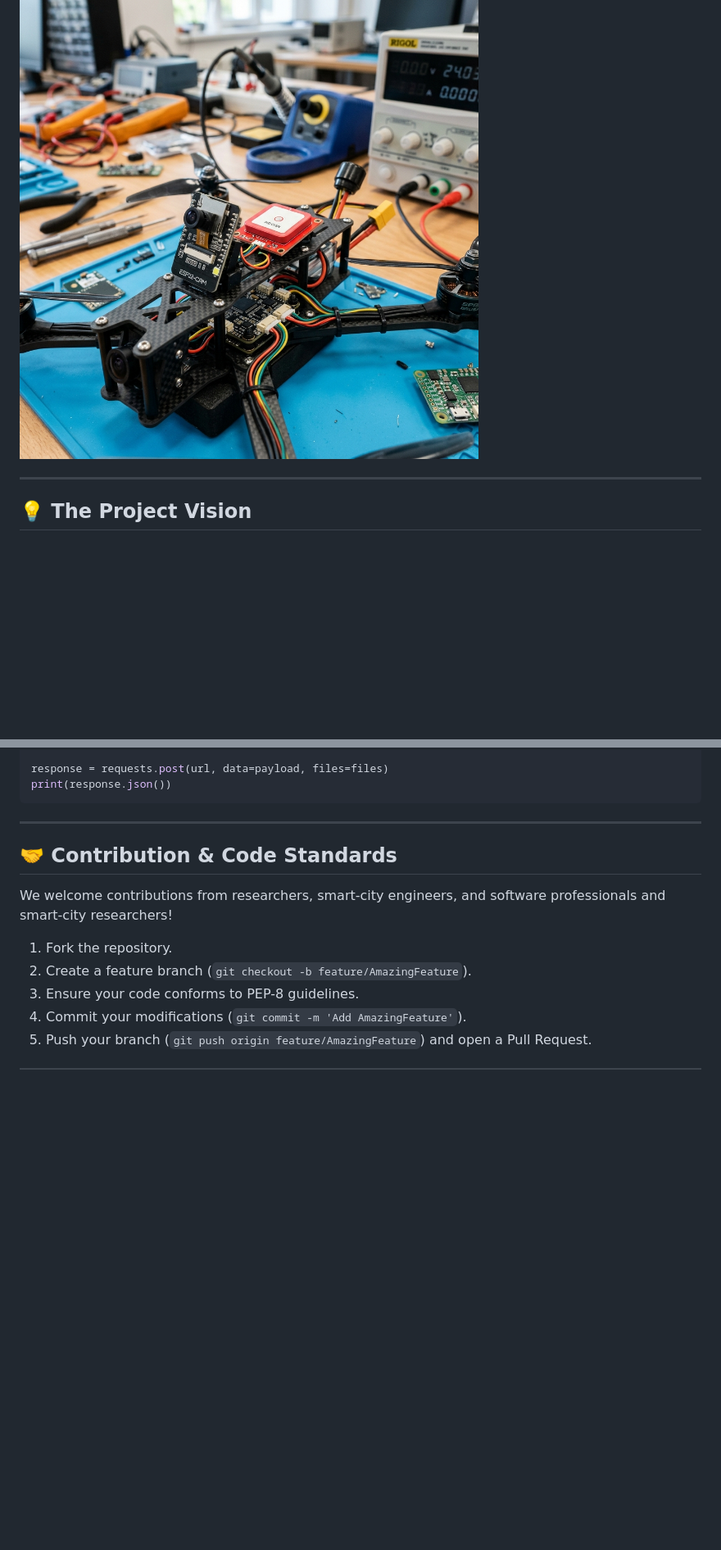
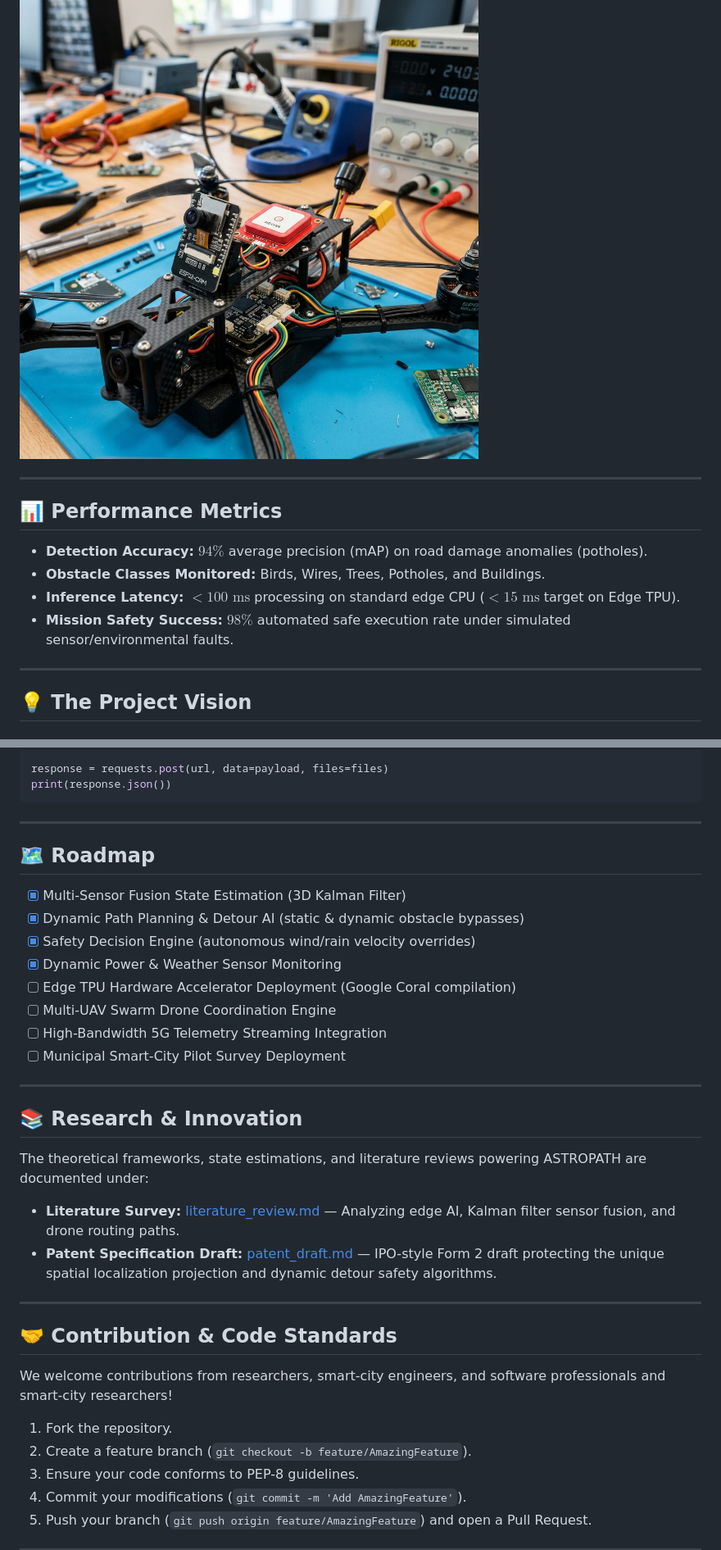
Before and after one commit to 438malludiswardhanreddy-sketch/ASTROPATH, a Markdown page: README.md, 2 parts joined by grey strips. Shown at 82% size. Drawn GitHub-style; blank space fills up the shorter version.

```diff
--- a/README.md
+++ b/README.md
@@ -45,6 +58,14 @@ A representation of the drone's aerial telemetry overlay and computer vision eng
 The custom ESP32-CAM optical sensor payload, red NEO-6M GPS receiver module, and core telemetry bus integrated onto a simulated quadcopter platform.
 
 ![ASTROPATH Hardware Prototype](assets/navigation.png)
+
+---
+
+## 📊 Performance Metrics
+*   **Detection Accuracy:** $94\%$ average precision (mAP) on road damage anomalies (potholes).
+*   **Obstacle Classes Monitored:** Birds, Wires, Trees, Potholes, and Buildings.
+*   **Inference Latency:** $<100\text{ ms}$ processing on standard edge CPU ($<15\text{ ms}$ target on Edge TPU).
+*   **Mission Safety Success:** $98\%$ automated safe execution rate under simulated sensor/environmental faults.
 
 ---
 
@@ -504,6 +525,25 @@ print(response.json())
 
 ---
 
+## 🗺️ Roadmap
+- [x] Multi-Sensor Fusion State Estimation (3D Kalman Filter)
+- [x] Dynamic Path Planning & Detour AI (static & dynamic obstacle bypasses)
+- [x] Safety Decision Engine (autonomous wind/rain velocity overrides)
+- [x] Dynamic Power & Weather Sensor Monitoring
+- [ ] Edge TPU Hardware Accelerator Deployment (Google Coral compilation)
+- [ ] Multi-UAV Swarm Drone Coordination Engine
+- [ ] High-Bandwidth 5G Telemetry Streaming Integration
+- [ ] Municipal Smart-City Pilot Survey Deployment
+
+---
+
+## 📚 Research & Innovation
+The theoretical frameworks, state estimations, and literature reviews powering ASTROPATH are documented under:
+*   **Literature Survey:** [literature_review.md](research/literature_review.md) — Analyzing edge AI, Kalman filter sensor fusion, and drone routing paths.
+*   **Patent Specification Draft:** [patent_draft.md](research/patent_draft.md) — IPO-style Form 2 draft protecting the unique spatial localization projection and dynamic detour safety algorithms.
+
+---
+
 ## 🤝 Contribution & Code Standards
 
 We welcome contributions from researchers, smart-city engineers, and software professionals and smart-city researchers!
```
Also changed, not shown: other parts of README.md (+34 -19 lines).
